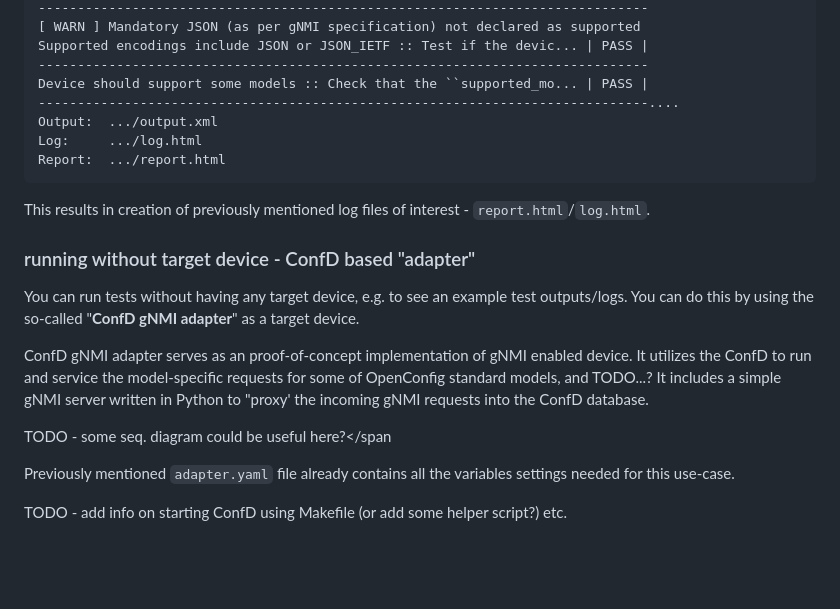
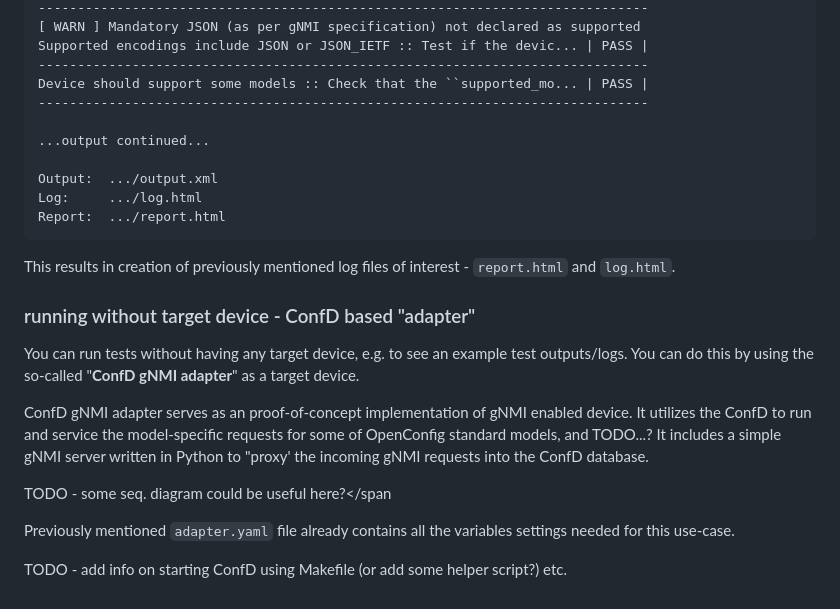
Before and after one commit to ConfD-Developer/ConfD-Demos, a Markdown page: confdgnmi/testtool/README.md, the part around the change. Drawn GitHub-style; blank space fills up the shorter version.

Commit message:
cosmetic fix to readme
Signed-off-by: Jozef Miklos <jomiklos@cisco.com>

````diff
--- a/confdgnmi/testtool/README.md
+++ b/confdgnmi/testtool/README.md
@@ -98,14 +98,16 @@ Mandatory JSON is advertised as supported encoding :: Get the list... | FAIL |
 Supported encodings include JSON or JSON_IETF :: Test if the devic... | PASS |
 ------------------------------------------------------------------------------
 Device should support some models :: Check that the ``supported_mo... | PASS |
-------------------------------------------------------------------------------....
+------------------------------------------------------------------------------
+
+...output continued...
+
 Output:  .../output.xml
 Log:     .../log.html
 Report:  .../report.html
 ```
 
-This results in creation of previously mentioned log files of interest - `report.html`/`log.html`.
-
+This results in creation of previously mentioned log files of interest - `report.html` and `log.html`.
 
 ### running without target device - ConfD based "adapter"
 
@@ -115,8 +117,6 @@ ConfD gNMI adapter serves as an proof-of-concept implementation of gNMI enabled
 
 <span style="background-color:red">TODO - some seq. diagram could be useful here?</span
 
-
-
 Previously mentioned `adapter.yaml` file already contains all the variables settings needed for this use-case.
 
 <span style="background-color:red">TODO - add info on starting ConfD using Makefile (or add some helper script?) etc.</span>
````
